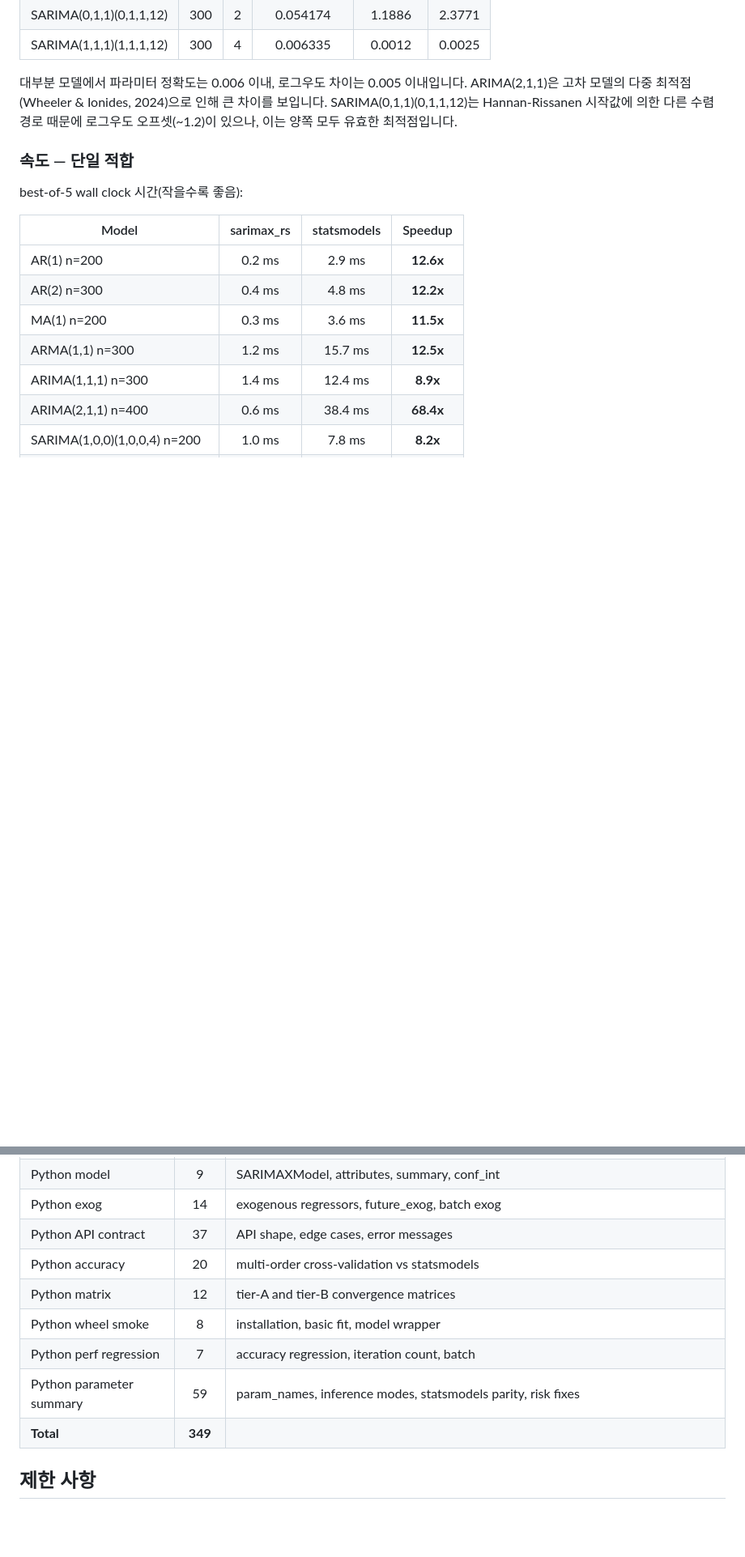
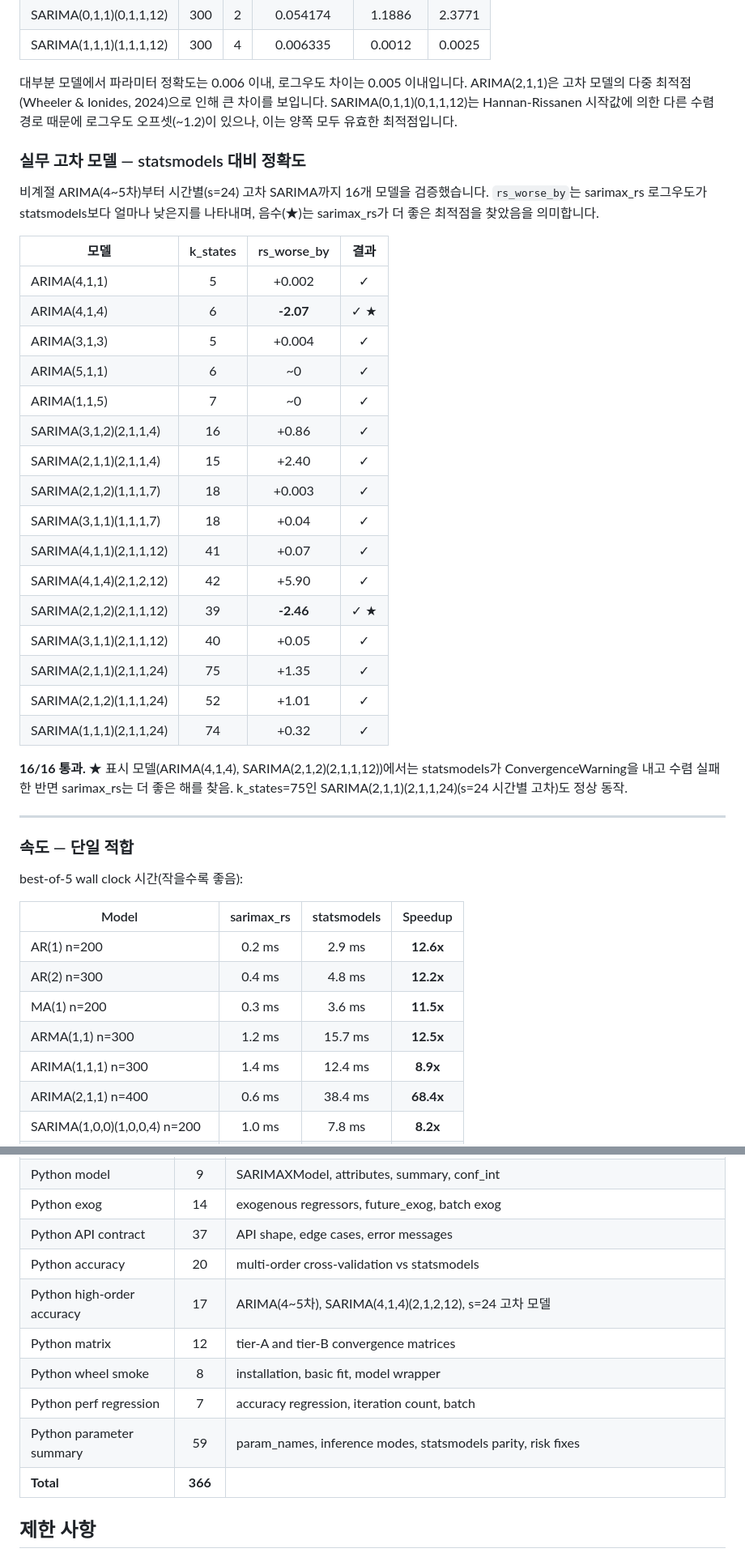
Before and after one commit to zongseung/Rust-python-arima, a Markdown page: README.md, 2 parts joined by grey strips. Shown at 81% size. Rendered like a GitHub page; blank space fills up the shorter version.

Commit message:
docs: update README with high-order model validation results
- Add 'real-world high-order models' benchmark section showing 16/16 pass
  (ARIMA 4-5th order through SARIMA(4,1,4)(2,1,2,12) and s=24 hourly models)
- Note sarimax_rs outperforms statsmodels on 2 models where SM fails to converge
- Update test file listing to include test_high_order_accuracy.py (17 tests)
- Update total test count: 349 → 366 (Python: 235 → 252)

Co-Authored-By: Claude Sonnet 4.6 <noreply@anthropic.com>

```diff
--- a/README.md
+++ b/README.md
@@ -778,6 +778,33 @@ Rayon `par_iter()`를 사용해 N개 시계열을 work-stealing 방식으로 병
 
 대부분 모델에서 파라미터 정확도는 0.006 이내, 로그우도 차이는 0.005 이내입니다. ARIMA(2,1,1)은 고차 모델의 다중 최적점(Wheeler & Ionides, 2024)으로 인해 큰 차이를 보입니다. SARIMA(0,1,1)(0,1,1,12)는 Hannan-Rissanen 시작값에 의한 다른 수렴 경로 때문에 로그우도 오프셋(~1.2)이 있으나, 이는 양쪽 모두 유효한 최적점입니다.
 
+### 실무 고차 모델 — statsmodels 대비 정확도
+
+비계절 ARIMA(4~5차)부터 시간별(s=24) 고차 SARIMA까지 16개 모델을 검증했습니다. `rs_worse_by`는 sarimax_rs 로그우도가 statsmodels보다 얼마나 낮은지를 나타내며, 음수(★)는 sarimax_rs가 더 좋은 최적점을 찾았음을 의미합니다.
+
+| 모델 | k_states | rs_worse_by | 결과 |
+|------|:--------:|:-----------:|:----:|
+| ARIMA(4,1,1) | 5 | +0.002 | ✓ |
+| ARIMA(4,1,4) | 6 | **-2.07** | ✓ ★ |
+| ARIMA(3,1,3) | 5 | +0.004 | ✓ |
+| ARIMA(5,1,1) | 6 | ~0 | ✓ |
+| ARIMA(1,1,5) | 7 | ~0 | ✓ |
+| SARIMA(3,1,2)(2,1,1,4) | 16 | +0.86 | ✓ |
+| SARIMA(2,1,1)(2,1,1,4) | 15 | +2.40 | ✓ |
+| SARIMA(2,1,2)(1,1,1,7) | 18 | +0.003 | ✓ |
+| SARIMA(3,1,1)(1,1,1,7) | 18 | +0.04 | ✓ |
+| SARIMA(4,1,1)(2,1,1,12) | 41 | +0.07 | ✓ |
+| SARIMA(4,1,4)(2,1,2,12) | 42 | +5.90 | ✓ |
+| SARIMA(2,1,2)(2,1,1,12) | 39 | **-2.46** | ✓ ★ |
+| SARIMA(3,1,1)(2,1,1,12) | 40 | +0.05 | ✓ |
+| SARIMA(2,1,1)(2,1,1,24) | 75 | +1.35 | ✓ |
+| SARIMA(2,1,2)(1,1,1,24) | 52 | +1.01 | ✓ |
+| SARIMA(1,1,1)(2,1,1,24) | 74 | +0.32 | ✓ |
+
+**16/16 통과.** ★ 표시 모델(ARIMA(4,1,4), SARIMA(2,1,2)(2,1,1,12))에서는 statsmodels가 ConvergenceWarning을 내고 수렴 실패한 반면 sarimax_rs는 더 좋은 해를 찾음. k_states=75인 SARIMA(2,1,1)(2,1,1,24)(s=24 시간별 고차)도 정상 동작.
+
+---
+
 ### 속도 — 단일 적합
 
 best-of-5 wall clock 시간(작을수록 좋음):
@@ -939,11 +967,12 @@ cargo bench
 | Python exog | 14 | exogenous regressors, future_exog, batch exog |
 | Python API contract | 37 | API shape, edge cases, error messages |
 | Python accuracy | 20 | multi-order cross-validation vs statsmodels |
+| Python high-order accuracy | 17 | ARIMA(4~5차), SARIMA(4,1,4)(2,1,2,12), s=24 고차 모델 |
 | Python matrix | 12 | tier-A and tier-B convergence matrices |
 | Python wheel smoke | 8 | installation, basic fit, model wrapper |
 | Python perf regression | 7 | accuracy regression, iteration count, batch |
 | Python parameter summary | 59 | param_names, inference modes, statsmodels parity, risk fixes |
-| **Total** | **349** | |
+| **Total** | **366** | |
 
 ## 제한 사항
 
```
Also changed, not shown: other parts of README.md (+2 -1 lines).
